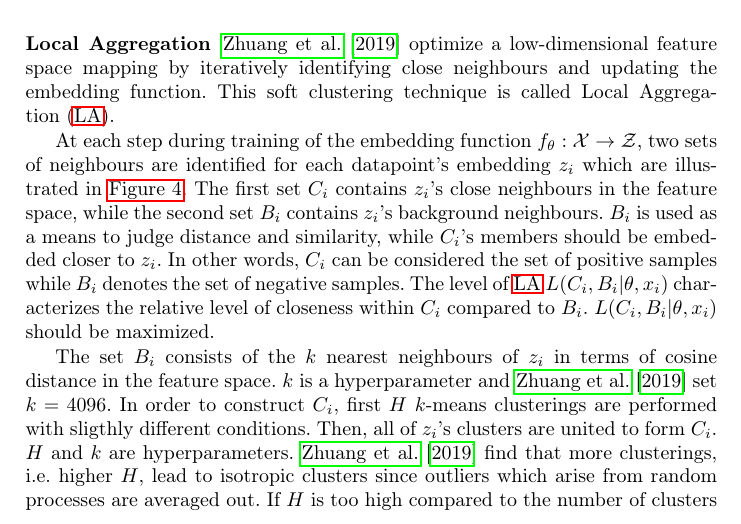
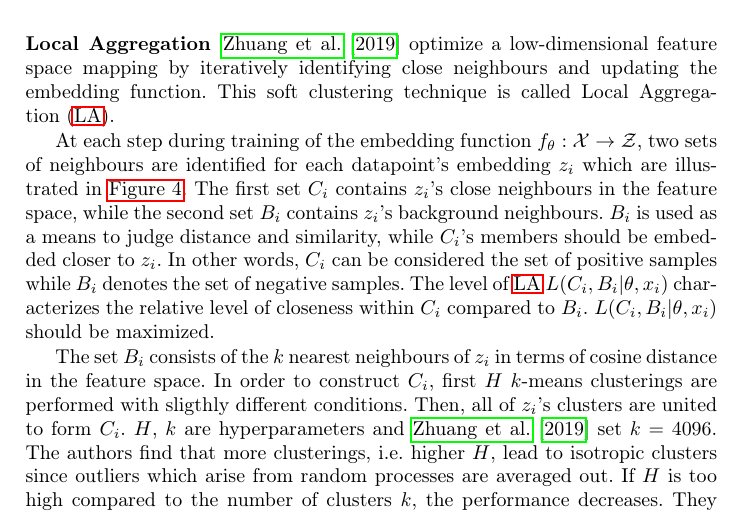
Before and after one commit to KlaraGtknst/master-seminar-ies, a LaTeX thesis (main.tex, which reads sections/main_part/negative_sampling_techniques/local_aggregation.tex): part of page 7 of 25, cut so that both start at the same text. Compiled offline with pdfLaTeX.

Commit message:
style: Avoid repetition

```diff
--- a/sections/main_part/negative_sampling_techniques/local_aggregation.tex
+++ b/sections/main_part/negative_sampling_techniques/local_aggregation.tex
@@ -21,12 +21,11 @@ $L(C_i,B_i | \theta, x_i)$ should be maximized.
 
 The set $B_i$ consists of the $k$ nearest neighbours of $z_i$ in terms of cosine distance
 in the feature space.
-$k$ is a hyperparameter and \citet{local_aggr_2019} set $k=4096$.
 In order to construct $C_i$,
 first $H$ $k$-means clusterings are performed with sligthly different conditions.
 Then, all of $z_i$'s clusters are united to form $C_i$.
-$H$ and $k$ are hyperparameters.
-\citet{local_aggr_2019} find that more clusterings, i.e. higher $H$, lead to isotropic clusters since outliers which arise from random processes are averaged out.
+$H$, $k$ are hyperparameters and \citet{local_aggr_2019} set $k=4096$.
+The authors find that more clusterings, i.e. higher $H$, lead to isotropic clusters since outliers which arise from random processes are averaged out.
 If $H$ is too high compared to the number of clusters $k$, the performance decreases.
 They state that $H=3, k=10000$ and $H=10, k=30000$ are better values than $H=10, k=10000$
 in terms of ResNet-18 nearest neighbour validation performance.
```
